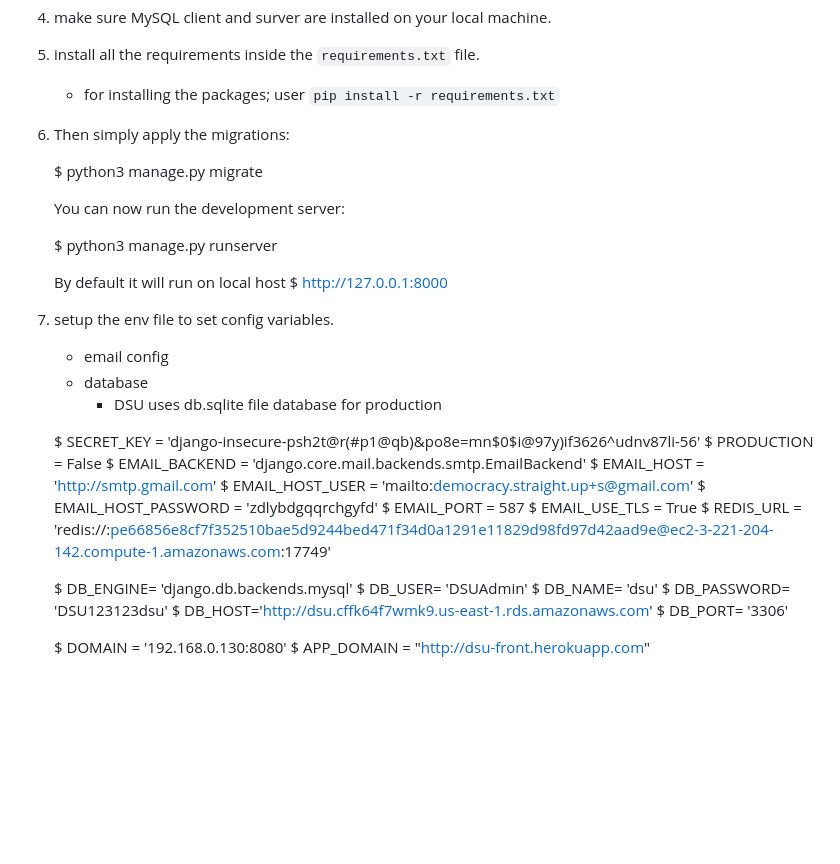
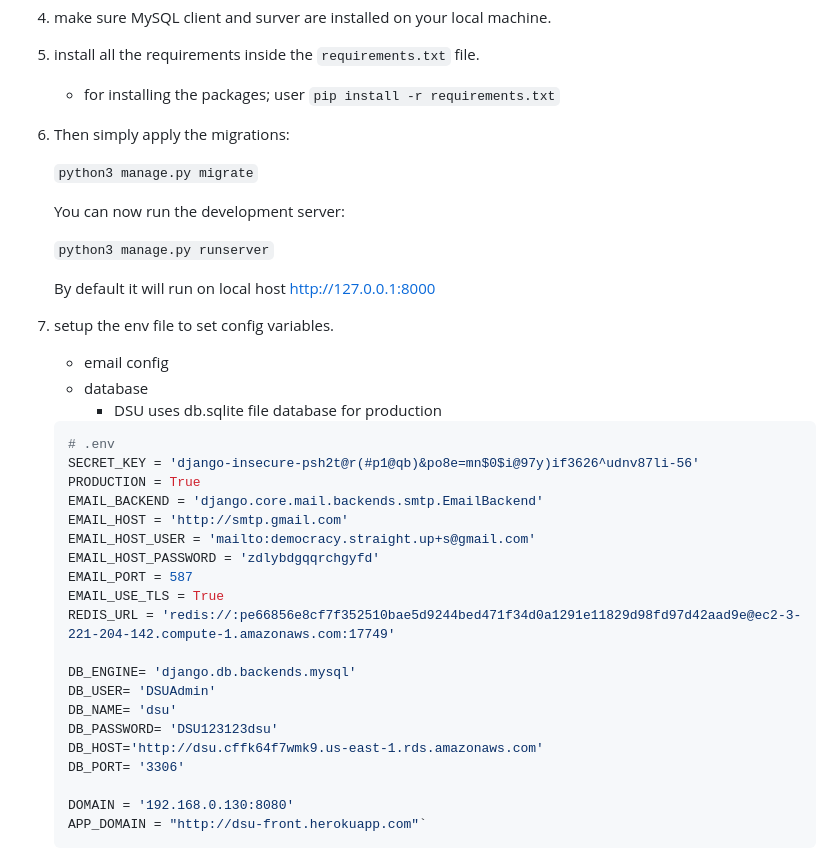
Before and after one commit to coderhqco/claim-your-set-dsup, a Markdown page: README.md, the part around the change. Drawn GitHub-style; blank space fills up the shorter version.

````diff
--- a/README.md
+++ b/README.md
@@ -71,36 +71,39 @@ This repo is a prototype of the Democracy Straight-Up Project.
     - for installing the packages; user `pip install -r requirements.txt`
 6. Then simply apply the migrations:
 
-    $ python3 manage.py migrate
+    `python3 manage.py migrate`
 
 
    You can now run the development server:
 
-    $ python3 manage.py runserver
+    `python3 manage.py runserver`
 
-   By default it will run on local host  $ http://127.0.0.1:8000
+   By default it will run on local host  http://127.0.0.1:8000
 
 7. setup the env file to set config variables.
     - email config
     - database
         - DSU uses db.sqlite file database for production
 
-    $ SECRET_KEY = 'django-insecure-psh2t@r(#p1@qb)&po8e=mn$0$i@97y)if3626^udnv87li-56'
-    $ PRODUCTION = False
-    $ EMAIL_BACKEND = 'django.core.mail.backends.smtp.EmailBackend'
-    $ EMAIL_HOST = 'http://smtp.gmail.com'
-    $ EMAIL_HOST_USER = 'mailto:democracy.straight.up+s@gmail.com'
-    $ EMAIL_HOST_PASSWORD = 'zdlybdgqqrchgyfd'
-    $ EMAIL_PORT = 587
-    $ EMAIL_USE_TLS = True
-    $ REDIS_URL = 'redis://:pe66856e8cf7f352510bae5d9244bed471f34d0a1291e11829d98fd97d42aad9e@ec2-3-221-204-142.compute-1.amazonaws.com:17749'
+    ```shell
+    # .env
+    SECRET_KEY = 'django-insecure-psh2t@r(#p1@qb)&po8e=mn$0$i@97y)if3626^udnv87li-56'
+    PRODUCTION = True
+    EMAIL_BACKEND = 'django.core.mail.backends.smtp.EmailBackend'
+    EMAIL_HOST = 'http://smtp.gmail.com'
+    EMAIL_HOST_USER = 'mailto:democracy.straight.up+s@gmail.com'
+    EMAIL_HOST_PASSWORD = 'zdlybdgqqrchgyfd'
+    EMAIL_PORT = 587
+    EMAIL_USE_TLS = True
+    REDIS_URL = 'redis://:pe66856e8cf7f352510bae5d9244bed471f34d0a1291e11829d98fd97d42aad9e@ec2-3-221-204-142.compute-1.amazonaws.com:17749'
 
-    $ DB_ENGINE= 'django.db.backends.mysql'
-    $ DB_USER= 'DSUAdmin'
-    $ DB_NAME= 'dsu'
-    $ DB_PASSWORD= 'DSU123123dsu'
-    $ DB_HOST='http://dsu.cffk64f7wmk9.us-east-1.rds.amazonaws.com'
-    $ DB_PORT= '3306'
+    DB_ENGINE= 'django.db.backends.mysql'
+    DB_USER= 'DSUAdmin'
+    DB_NAME= 'dsu'
+    DB_PASSWORD= 'DSU123123dsu'
+    DB_HOST='http://dsu.cffk64f7wmk9.us-east-1.rds.amazonaws.com'
+    DB_PORT= '3306'
 
-    $ DOMAIN = '192.168.0.130:8080'
-    $ APP_DOMAIN = "http://dsu-front.herokuapp.com"
+    DOMAIN = '192.168.0.130:8080'
+    APP_DOMAIN = "http://dsu-front.herokuapp.com"`
+    ```
````
